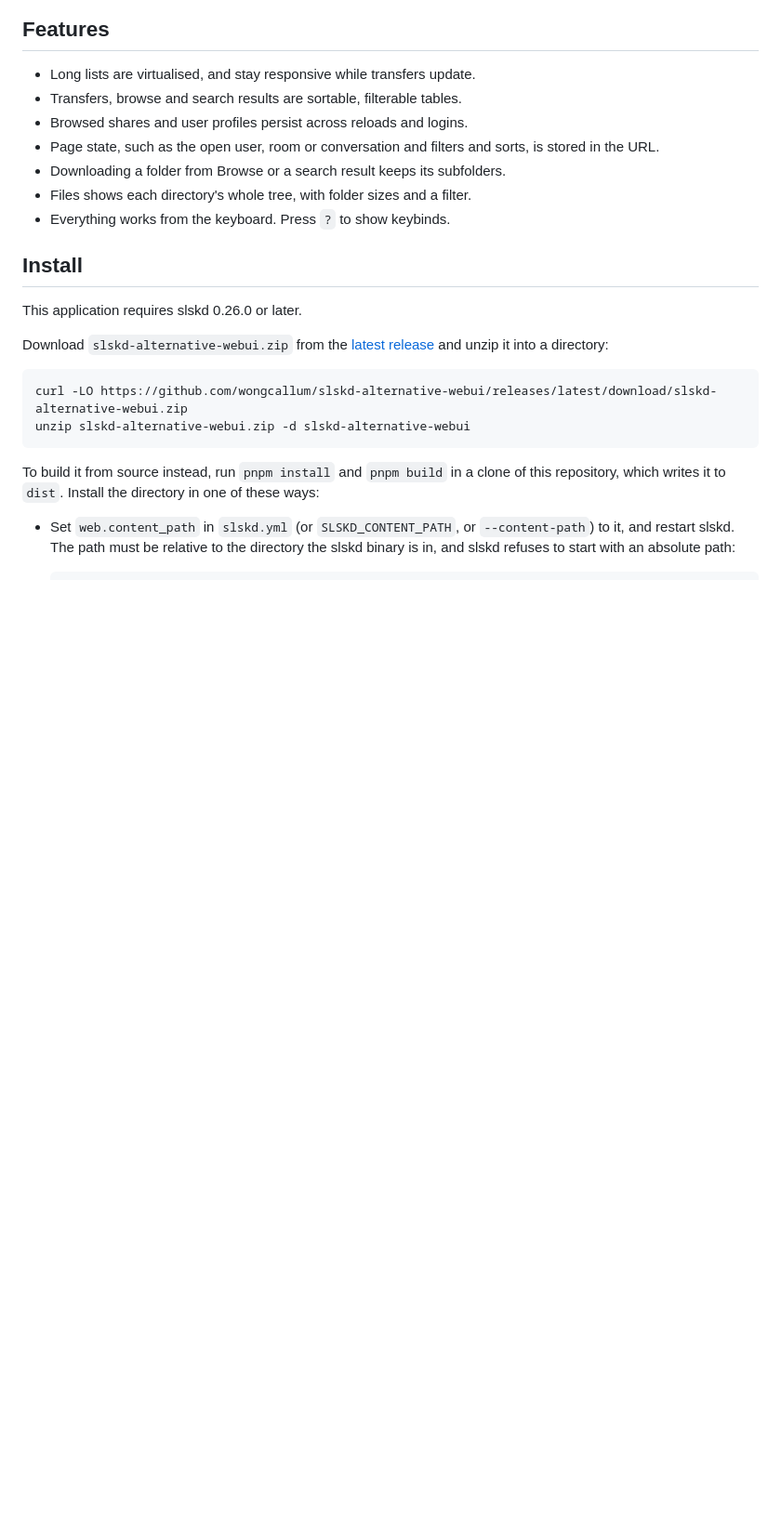
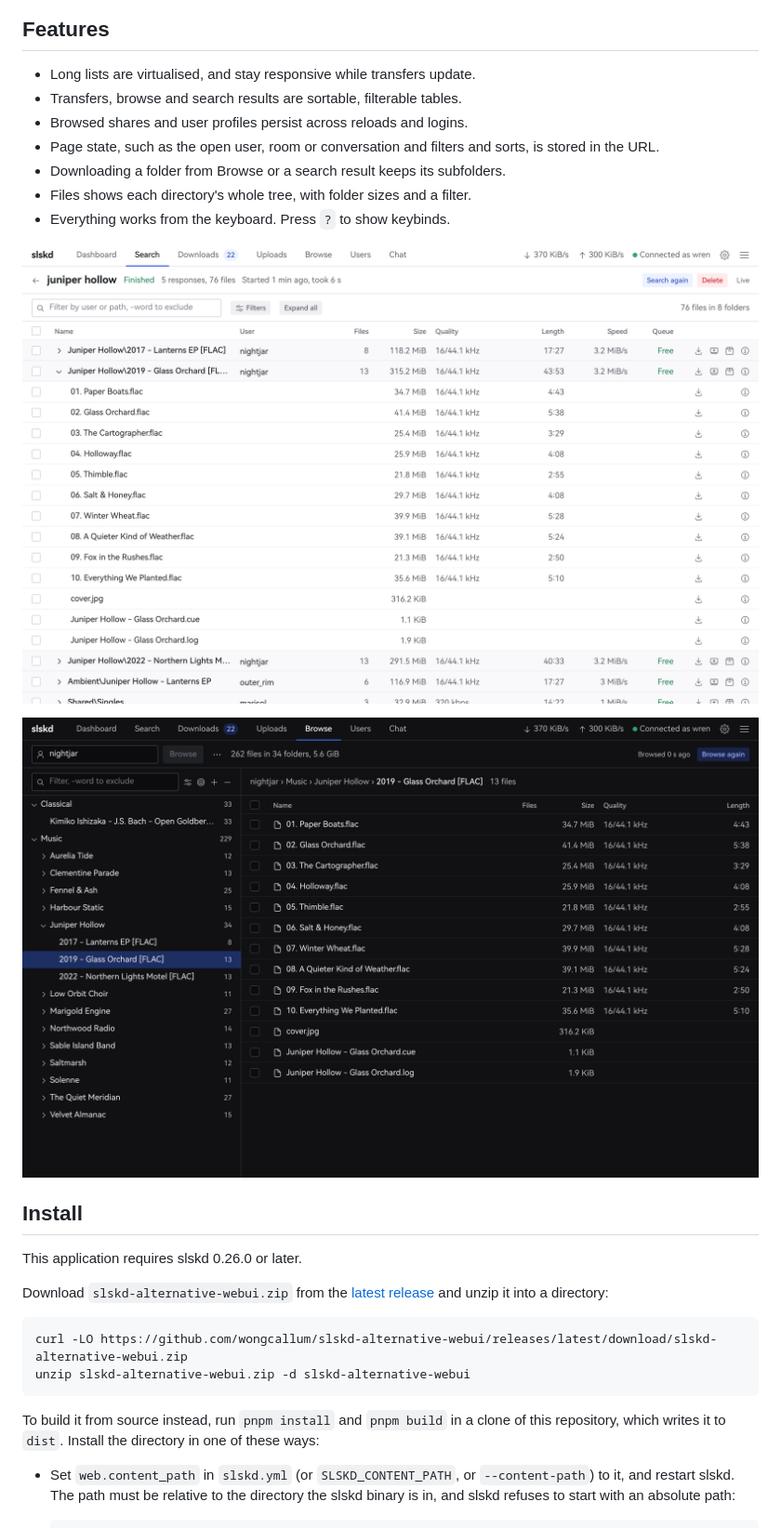
Before and after one commit to wongcallum/slskd-alternative-webui, a Markdown page: README.md, the part around one of its changes. Shown at 93% size. GitHub-like rendering; pictures changed too: docs/screenshots/browse.png (added), docs/screenshots/search.png (added); blank space fills up the shorter version.

Commit message:
Add screenshots to the README

```diff
--- a/README.md
+++ b/README.md
@@ -11,6 +13,10 @@ A drop-in replacement web UI for [slskd](https://github.com/slskd/slskd).
 - Downloading a folder from Browse or a search result keeps its subfolders.
 - Files shows each directory's whole tree, with folder sizes and a filter.
 - Everything works from the keyboard. Press `?` to show keybinds.
+
+![Search results grouped by folder, with one folder open](docs/screenshots/search.png)
+
+![A browsed share, with its folder tree and the open folder's files](docs/screenshots/browse.png)
 
 ## Install
 
```
Also changed, not shown: other parts of README.md (+2 -0 lines), docs/screenshots/dashboard.png (added).
